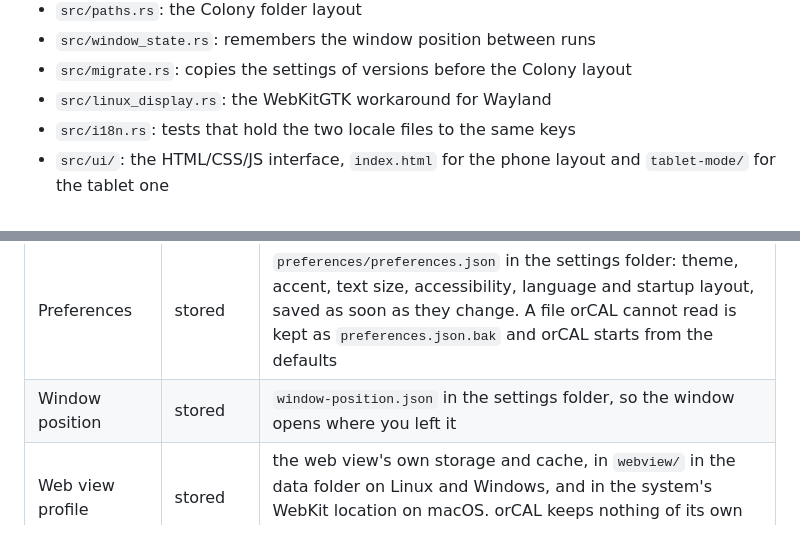
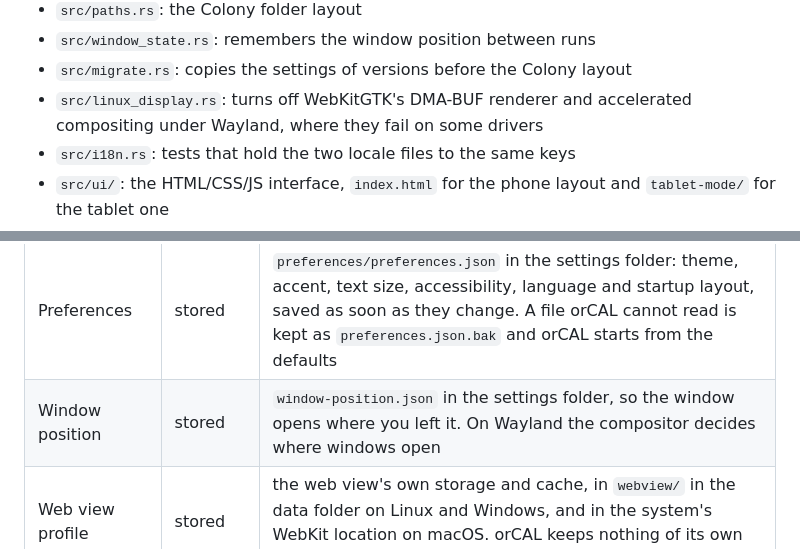
Before and after one commit to Project-Colony/orCAL, a Markdown page: README.md, 2 parts joined by grey strips. Rendered like a GitHub page.

Commit message:
docs: describe the Linux display settings and window position under Wayland

```diff
--- a/README.md
+++ b/README.md
@@ -152,7 +152,8 @@ French strings complete.
 - `src/paths.rs`: the Colony folder layout
 - `src/window_state.rs`: remembers the window position between runs
 - `src/migrate.rs`: copies the settings of versions before the Colony layout
-- `src/linux_display.rs`: the WebKitGTK workaround for Wayland
+- `src/linux_display.rs`: turns off WebKitGTK's DMA-BUF renderer and
+  accelerated compositing under Wayland, where they fail on some drivers
 - `src/i18n.rs`: tests that hold the two locale files to the same keys
 - `src/ui/`: the HTML/CSS/JS interface, `index.html` for the phone layout and
   `tablet-mode/` for the tablet one
@@ -231,7 +232,7 @@ roaming) application folders:
 | Data | Stored or sent | Where, and why |
 |---|---|---|
 | Preferences | stored | `preferences/preferences.json` in the settings folder: theme, accent, text size, accessibility, language and startup layout, saved as soon as they change. A file orCAL cannot read is kept as `preferences.json.bak` and orCAL starts from the defaults |
-| Window position | stored | `window-position.json` in the settings folder, so the window opens where you left it |
+| Window position | stored | `window-position.json` in the settings folder, so the window opens where you left it. On Wayland the compositor decides where windows open |
 | Web view profile | stored | the web view's own storage and cache, in `webview/` in the data folder on Linux and Windows, and in the system's WebKit location on macOS. orCAL keeps nothing of its own there once the old theme below has been imported |
 | Expressions and results | neither | kept only in the open window, gone when you close it |
 
```
